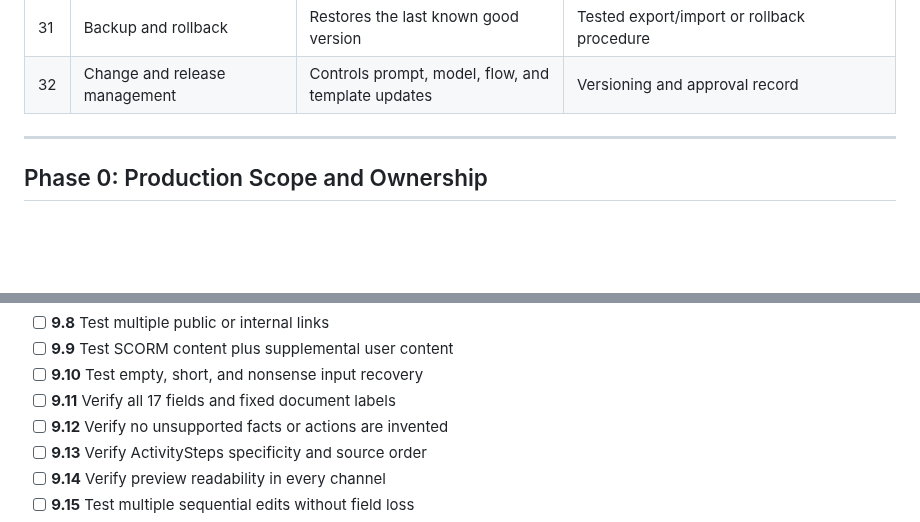
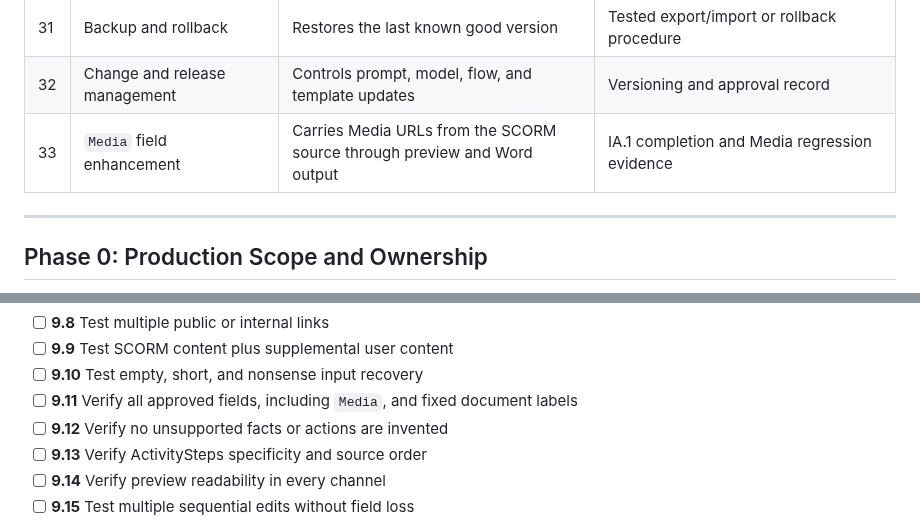
Before and after one commit to Hernanacostaa/atlas-pa-studio, a Markdown page: PRODUCTION_MIGRATION_MILESTONES.md, 2 parts joined by grey strips. Drawn GitHub-style; blank space fills up the shorter version.

```diff
--- a/PRODUCTION_MIGRATION_MILESTONES.md
+++ b/PRODUCTION_MIGRATION_MILESTONES.md
@@ -59,6 +84,7 @@ Development success does not automatically prove production readiness. A product
 | 30 | Support and escalation | Resolves user and platform incidents | Published support process |
 | 31 | Backup and rollback | Restores the last known good version | Tested export/import or rollback procedure |
 | 32 | Change and release management | Controls prompt, model, flow, and template updates | Versioning and approval record |
+| 33 | `Media` field enhancement | Carries Media URLs from the SCORM source through preview and Word output | IA.1 completion and Media regression evidence |
 
 ---
 
@@ -265,7 +291,7 @@ Development success does not automatically prove production readiness. A product
 - [ ] **9.8** Test multiple public or internal links
 - [ ] **9.9** Test SCORM content plus supplemental user content
 - [ ] **9.10** Test empty, short, and nonsense input recovery
-- [ ] **9.11** Verify all 17 fields and fixed document labels
+- [ ] **9.11** Verify all approved fields, including `Media`, and fixed document labels
 - [ ] **9.12** Verify no unsupported facts or actions are invented
 - [ ] **9.13** Verify ActivitySteps specificity and source order
 - [ ] **9.14** Verify preview readability in every channel
```
Also changed, not shown: other parts of PRODUCTION_MIGRATION_MILESTONES.md (+37 -12 lines), .github/copilot-instructions.md (+7 -0 lines), MILESTONES.md (+6 -0 lines).
